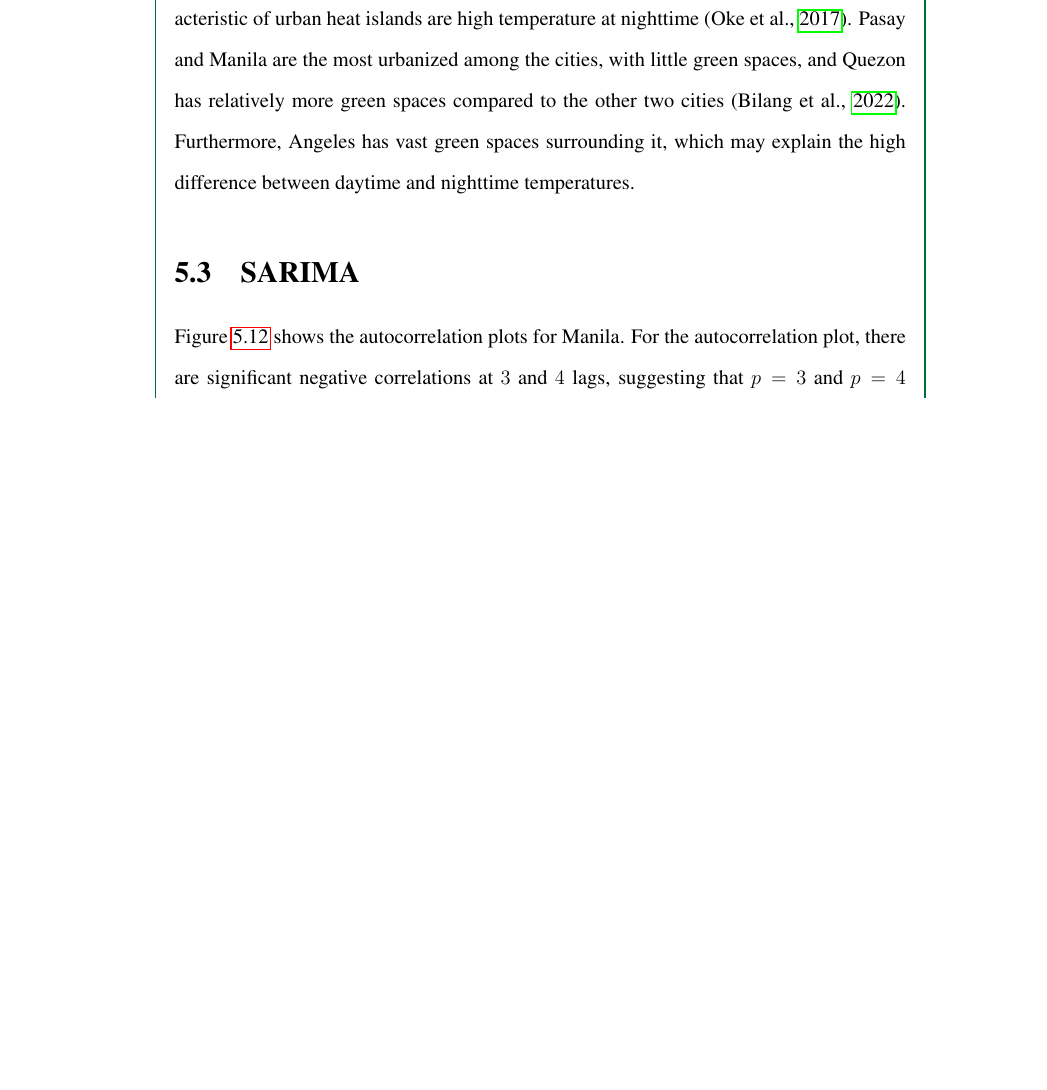
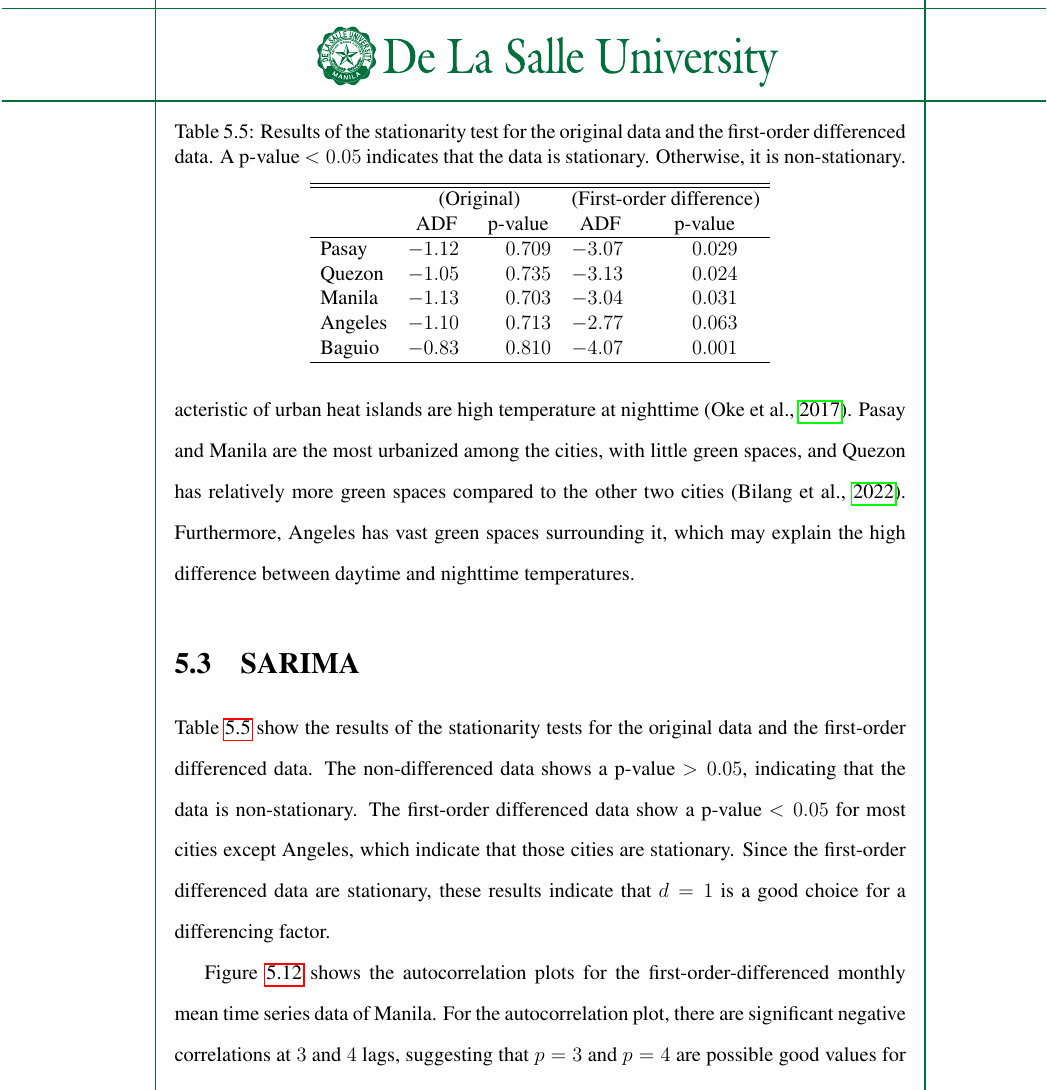
Before and after one commit to ericson-domingo-ug/thesis-latex, a LaTeX thesis (thesis.tex, which reads body/results.tex): part of page 63 of 86, cut at the place of the change, the shorter picture padded with empty space. Compiled offline with pdfLaTeX.

Commit message:
Add analysis of autocorrelations

```diff
--- a/body/results.tex
+++ b/body/results.tex
@@ -378,3 +378,25 @@
 
 \section{SARIMA}
 
+	\begin{table}[]
+		\caption{Results of the stationarity test for the original data and the first-order differenced data. A p-value $< 0.05$ indicates that the data is stationary. Otherwise, it is non-stationary.}
+		\label{tab:results-stationarity}
+		\centering
+		\begin{tabular}{lSSSS}
+			\hline \hline
+			& \multicolumn{2}{c}{(Original)} & \multicolumn{2}{c}{(First-order difference)} \\
+			& {ADF}           & {p-value}        & {ADF}                  & {p-value}               \\
+			\hline
+			Pasay   & -1.12         & 0.709          & -3.07                & 0.029                 \\
+			Quezon  & -1.05         & 0.735          & -3.13                & 0.024                 \\
+			Manila  & -1.13         & 0.703          & -3.04                & 0.031                 \\
+			Angeles & -1.10         & 0.713          & -2.77                & 0.063                 \\
+			Baguio  & -0.83         & 0.810          & -4.07                & 0.001               \\
+			\hline
+		\end{tabular}
+	\end{table}
+
+	Table \ref{tab:results-stationarity} show the results of the stationarity tests for the original data and the first-order differenced data.
+	The non-differenced data shows a p-value $> 0.05$, indicating that the data is non-stationary.
+	The first-order differenced data show a p-value $< 0.05$ for most cities except Angeles, which indicate that those cities are stationary.
+	Since the first-order differenced data are stationary, these results indicate that $d = 1$ is a good choice for a differencing factor.
@@ -384 +407,2 @@
 		\caption{
+			Autocorrelation plots for the first-order-differenced monthly mean time series data of Manila near-surface air temperature.
@@ -387,7 +410,7 @@
 		\label{fig:sarima-autocorrelations}
 	\end{figure}
 
-	Figure \ref{fig:sarima-autocorrelations} shows the autocorrelation plots for Manila.
+	Figure \ref{fig:sarima-autocorrelations} shows the autocorrelation plots for the first-order-differenced monthly mean time series data of Manila.
 	For the autocorrelation plot,
 		there are significant negative correlations at $\num{3}$ and $\num4$ lags,
 		suggesting that $p = 3$ and $p = 4$ are possible good values for the autoregressive factor.
```
Also changed, not shown: body/results.tex (8 more changed lines).
